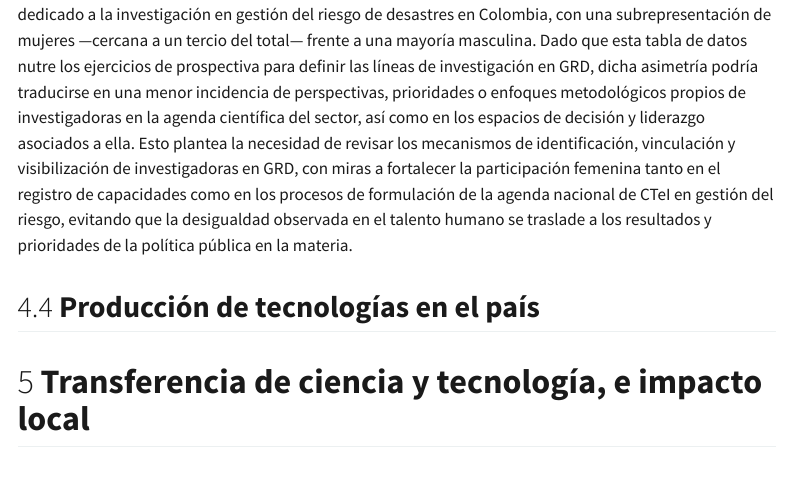
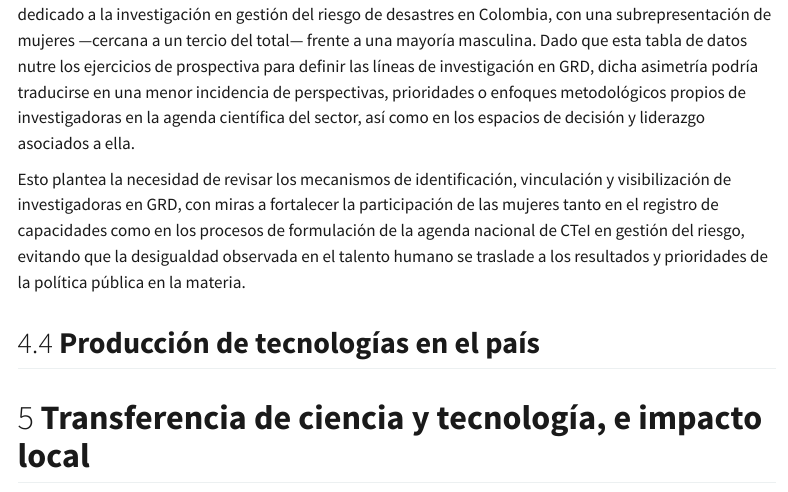
Before and after one commit to scr-ungrd/estado-ctei-grd-colombia, a Quarto document (index.qmd): the page in a window 1100 px wide, from 9350 px down. Rendered offline with R 4.5, knitr and Pandoc in place of Quarto, with nearby package versions; some code elsewhere in the file could not run offline; menus at the side of the page are left out.

Commit message:
Minor prose cleanup in the gender section
Co-Authored-By: Claude Sonnet 5 <noreply@anthropic.com>

````diff
--- a/index.qmd
+++ b/index.qmd
@@ -1664,7 +1664,8 @@ pieChart(generoInvestigadores, GENERO_COLORS, {
 ```
 
 Estos resultados sugieren una brecha de género significativa en la conformación del talento humano dedicado a la investigación en gestión del riesgo de desastres en Colombia, con una subrepresentación de mujeres —cercana a un tercio del total— frente a una mayoría masculina. Dado que esta tabla de datos nutre los ejercicios de prospectiva para definir las líneas de investigación en GRD, dicha asimetría podría traducirse en una menor incidencia de perspectivas, prioridades o enfoques metodológicos propios de investigadoras en la agenda científica del sector, así como en los espacios de decisión y liderazgo asociados a ella.
-Esto plantea la necesidad de revisar los mecanismos de identificación, vinculación y visibilización de investigadoras en GRD, con miras a fortalecer la participación femenina tanto en el registro de capacidades como en los procesos de formulación de la agenda nacional de CTeI en gestión del riesgo, evitando que la desigualdad observada en el talento humano se traslade a los resultados y prioridades de la política pública en la materia.
+
+Esto plantea la necesidad de revisar los mecanismos de identificación, vinculación y visibilización de investigadoras en GRD, con miras a fortalecer la participación de las mujeres tanto en el registro de capacidades como en los procesos de formulación de la agenda nacional de CTeI en gestión del riesgo, evitando que la desigualdad observada en el talento humano se traslade a los resultados y prioridades de la política pública en la materia.
 
 
 ## **Producción de tecnologías en el país**
````
Also changed, not shown: index.qmd (2 more changed lines).
